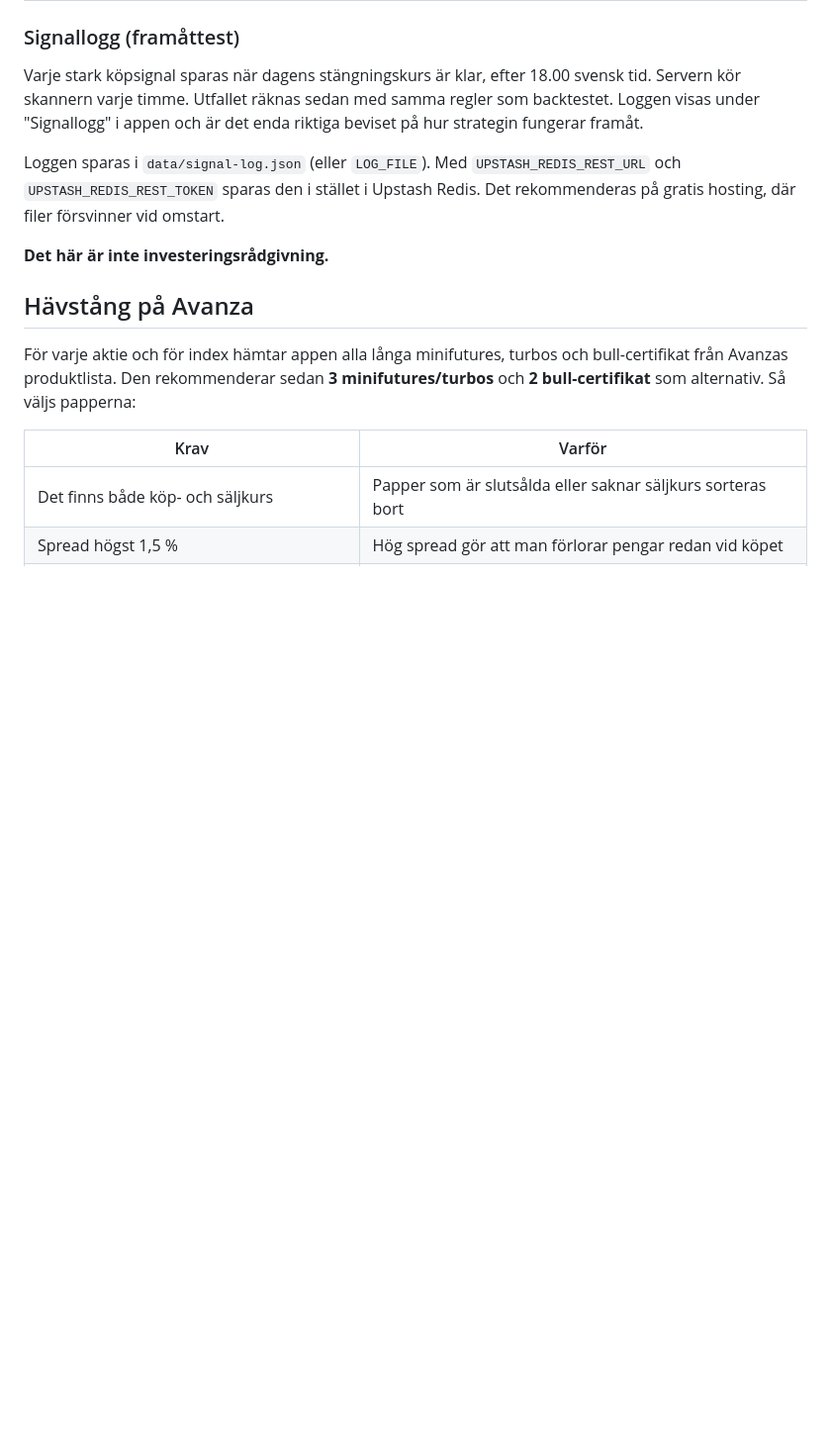
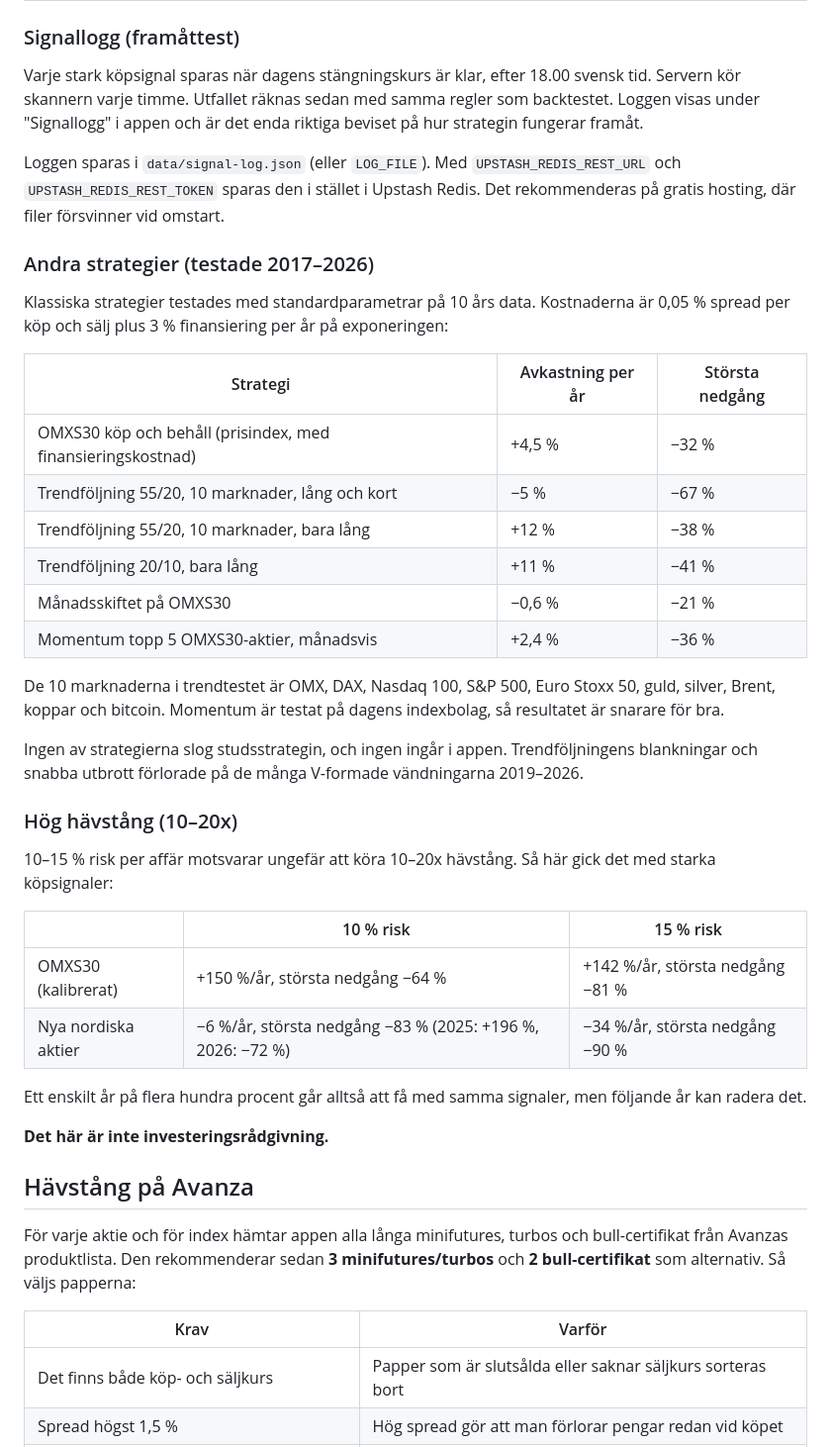
Before and after one commit to EnCodecwtf/omx-analys, a Markdown page: README.md, the part around the change. Shown at 99% size. Drawn GitHub-style; blank space fills up the shorter version.

Commit message:
README: test av trendföljning, momentum, månadsskifte och hög hävstång
Co-Authored-By: Claude Opus 5.5 <noreply@anthropic.com>
Claude-Session: https://claude.ai/code/session_01Euj93ZzpSSbQBtTzRwizxv

```diff
--- a/README.md
+++ b/README.md
@@ -131,6 +131,35 @@ på hur strategin fungerar framåt.
 Loggen sparas i `data/signal-log.json` (eller `LOG_FILE`). Med `UPSTASH_REDIS_REST_URL` och `UPSTASH_REDIS_REST_TOKEN` sparas
 den i stället i Upstash Redis. Det rekommenderas på gratis hosting, där filer försvinner vid omstart.
 
+### Andra strategier (testade 2017–2026)
+Klassiska strategier testades med standardparametrar på 10 års data. Kostnaderna är 0,05 % spread per köp och sälj plus
+3 % finansiering per år på exponeringen:
+
+| Strategi | Avkastning per år | Största nedgång |
+|---|---|---|
+| OMXS30 köp och behåll (prisindex, med finansieringskostnad) | +4,5 % | −32 % |
+| Trendföljning 55/20, 10 marknader, lång och kort | −5 % | −67 % |
+| Trendföljning 55/20, 10 marknader, bara lång | +12 % | −38 % |
+| Trendföljning 20/10, bara lång | +11 % | −41 % |
+| Månadsskiftet på OMXS30 | −0,6 % | −21 % |
+| Momentum topp 5 OMXS30-aktier, månadsvis | +2,4 % | −36 % |
+
+De 10 marknaderna i trendtestet är OMX, DAX, Nasdaq 100, S&P 500, Euro Stoxx 50, guld, silver, Brent, koppar och bitcoin.
+Momentum är testat på dagens indexbolag, så resultatet är snarare för bra.
+
+Ingen av strategierna slog studsstrategin, och ingen ingår i appen. Trendföljningens blankningar och snabba utbrott förlorade på
+de många V-formade vändningarna 2019–2026.
+
+### Hög hävstång (10–20x)
+10–15 % risk per affär motsvarar ungefär att köra 10–20x hävstång. Så här gick det med starka köpsignaler:
+
+| | 10 % risk | 15 % risk |
+|---|---|---|
+| OMXS30 (kalibrerat) | +150 %/år, största nedgång −64 % | +142 %/år, största nedgång −81 % |
+| Nya nordiska aktier | −6 %/år, största nedgång −83 % (2025: +196 %, 2026: −72 %) | −34 %/år, största nedgång −90 % |
+
+Ett enskilt år på flera hundra procent går alltså att få med samma signaler, men följande år kan radera det.
+
 **Det här är inte investeringsrådgivning.**
 
 ## Hävstång på Avanza
```
